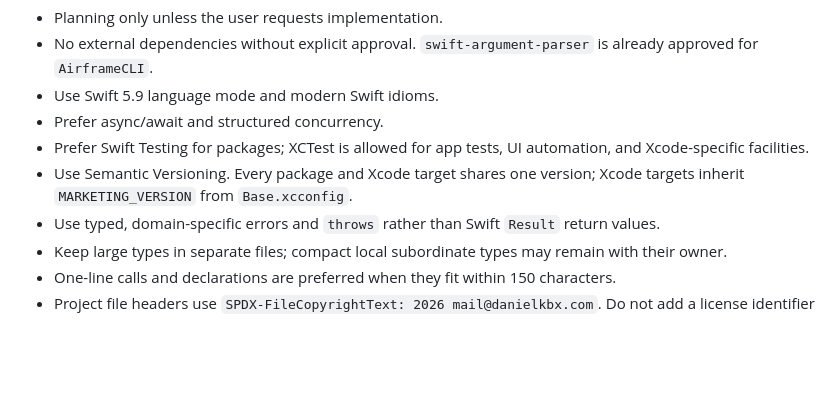
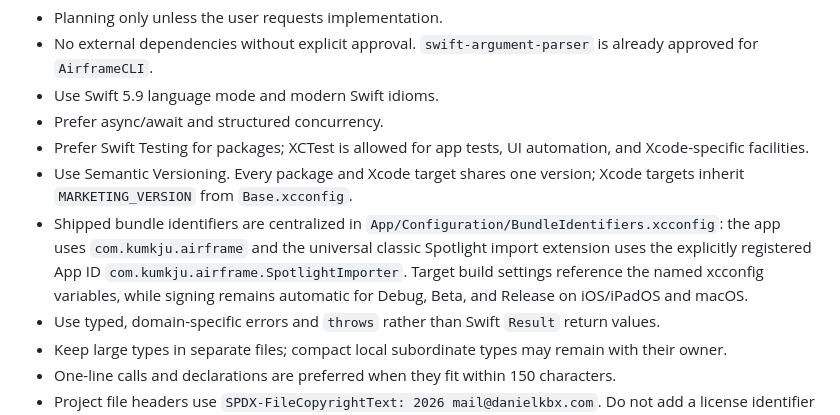
Before and after one commit to danielkbx/airframe_workspace, a Markdown page: .agents/MEMORY.md, the part around the change. GitHub-like rendering; blank space fills up the shorter version.

Commit message:
Record centralized bundle identifiers

```diff
--- a/.agents/MEMORY.md
+++ b/.agents/MEMORY.md
@@ -198,6 +198,7 @@ This file stores durable decisions and constraints. It intentionally omits imple
 - Prefer async/await and structured concurrency.
 - Prefer Swift Testing for packages; XCTest is allowed for app tests, UI automation, and Xcode-specific facilities.
 - Use Semantic Versioning. Every package and Xcode target shares one version; Xcode targets inherit `MARKETING_VERSION` from `Base.xcconfig`.
+- Shipped bundle identifiers are centralized in `App/Configuration/BundleIdentifiers.xcconfig`: the app uses `com.kumkju.airframe` and the universal classic Spotlight import extension uses the explicitly registered App ID `com.kumkju.airframe.SpotlightImporter`. Target build settings reference the named xcconfig variables, while signing remains automatic for Debug, Beta, and Release on iOS/iPadOS and macOS.
 - Use typed, domain-specific errors and `throws` rather than Swift `Result` return values.
 - Keep large types in separate files; compact local subordinate types may remain with their owner.
 - One-line calls and declarations are preferred when they fit within 150 characters.
```
